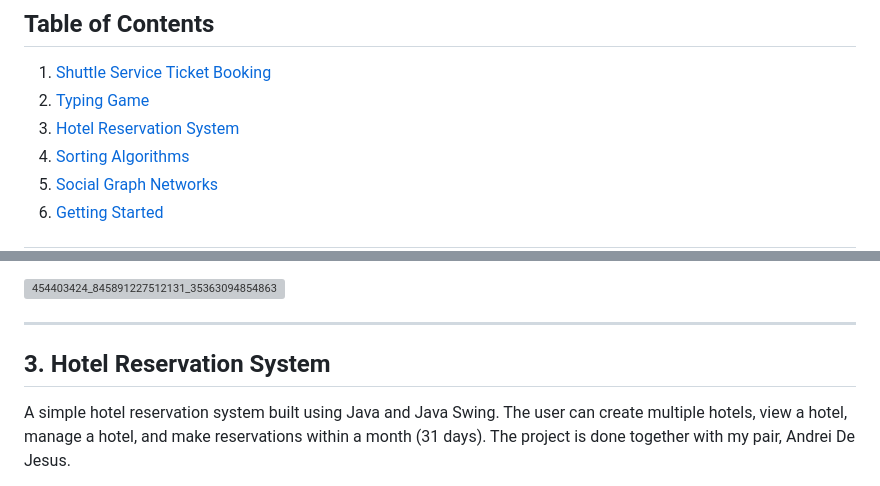
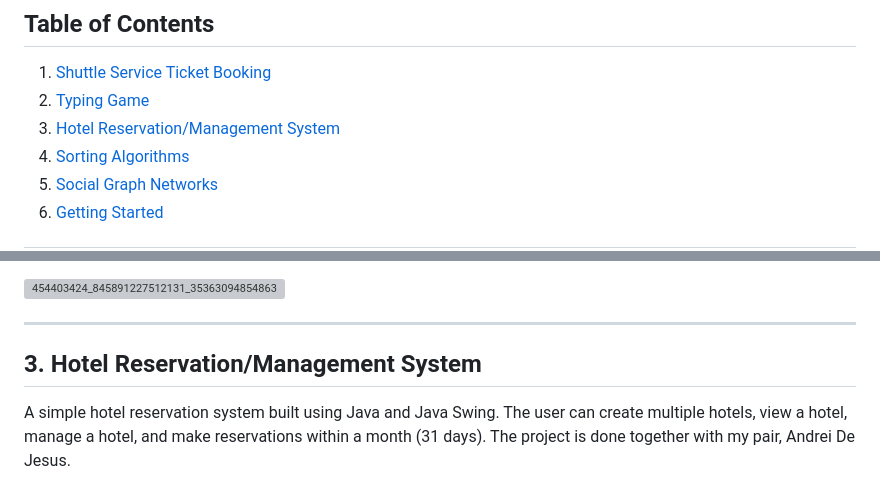
Before and after one commit to joshnealcrisostomo/Zero-To-Hero, a Markdown page: README.md, 2 parts joined by grey strips. Drawn GitHub-style; grey boxes are pictures that could not be loaded.

```diff
--- a/README.md
+++ b/README.md
@@ -12,7 +12,7 @@ The programs you'll encounter utilize the Command Line Interface (CLI), the Mode
 ## Table of Contents
 1. [Shuttle Service Ticket Booking](#1-shuttle-service-ticket-booking)
 2. [Typing Game](#2-typing-game)
-3. [Hotel Reservation System](#3-hotel-reservation-system)
+3. [Hotel Reservation/Management System](#3-hotel-reservation/management-system)
 4. [Sorting Algorithms](#4-sorting-algorithms)
 5. [Social Graph Networks](#5-social-graph-networks)
 6. [Getting Started](#getting-started)
@@ -65,7 +65,7 @@ A command-line typing game written in C that enhances a user's typing skills and
 
 --------
 
-## 3. Hotel Reservation System
+## 3. Hotel Reservation/Management System
 A simple hotel reservation system built using Java and Java Swing. The user can create multiple hotels, view a hotel, manage a hotel, and make reservations within a month (31 days). The project is done together with my pair, Andrei De Jesus.
  - **Key Features:**
 	 - 🏨 Hotel Creation *(single/multiple)*
```
